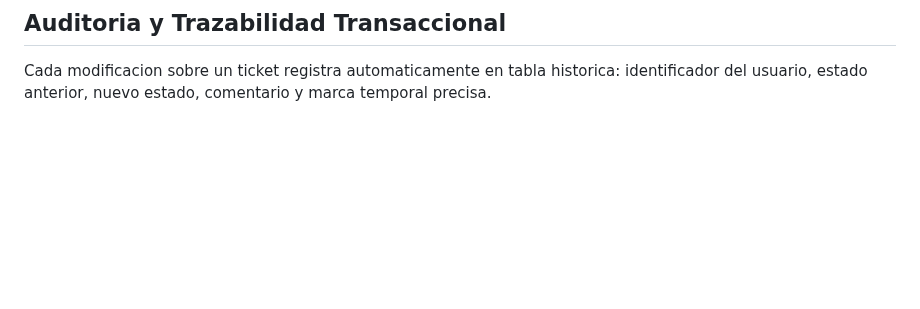
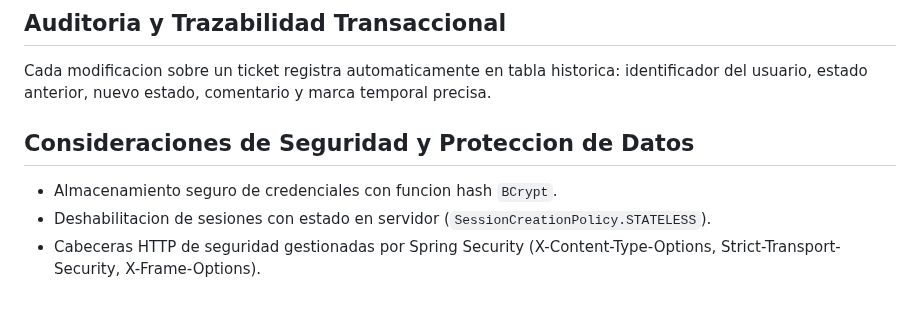
Before and after one commit to SantiSarmiento11/TechNova, a Markdown page: README.md, the part around the change. Rendered like a GitHub page; blank space fills up the shorter version.

Commit message:
docs: document security best practices and authorization controls

```diff
--- a/README.md
+++ b/README.md
@@ -217,3 +217,9 @@ cd project
 ## Auditoria y Trazabilidad Transaccional
 
 Cada modificacion sobre un ticket registra automaticamente en tabla historica: identificador del usuario, estado anterior, nuevo estado, comentario y marca temporal precisa.
+
+## Consideraciones de Seguridad y Proteccion de Datos
+
+- Almacenamiento seguro de credenciales con funcion hash `BCrypt`.
+- Deshabilitacion de sesiones con estado en servidor (`SessionCreationPolicy.STATELESS`).
+- Cabeceras HTTP de seguridad gestionadas por Spring Security (X-Content-Type-Options, Strict-Transport-Security, X-Frame-Options).
```
